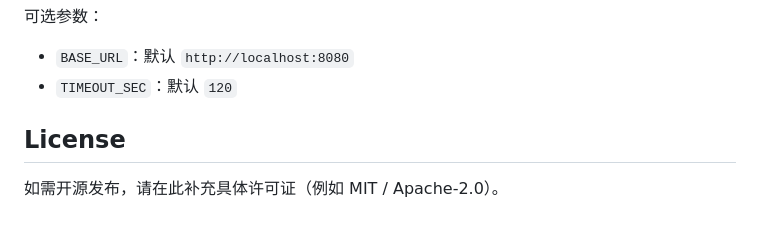
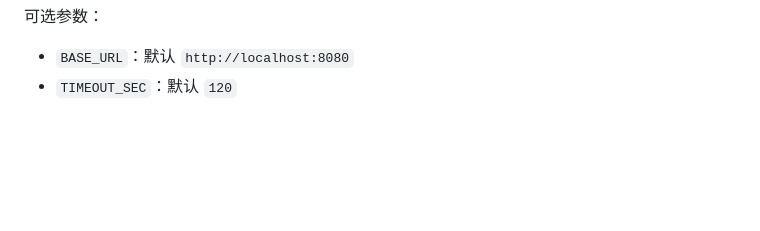
Before and after one commit to Blushl/AIChatMatrix, a Markdown page: README.md, the part around one of its changes. Rendered like a GitHub page; blank space fills up the shorter version.

```diff
--- a/README.md
+++ b/README.md
@@ -151,7 +151,3 @@ PROVIDER_ID=<你的provider_id> ./acceptance_room.sh
 
 - `BASE_URL`：默认 `http://localhost:8080`
 - `TIMEOUT_SEC`：默认 `120`
-
-## License
-
-如需开源发布，请在此补充具体许可证（例如 MIT / Apache-2.0）。
```
Also changed, not shown: other parts of README.md (+1 -1 lines).
